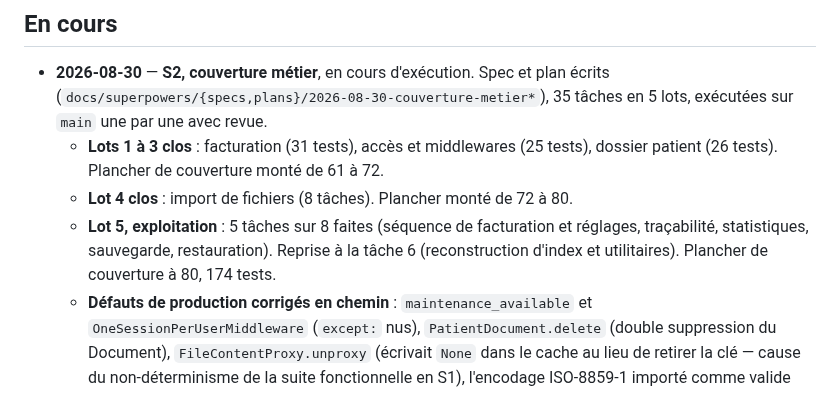
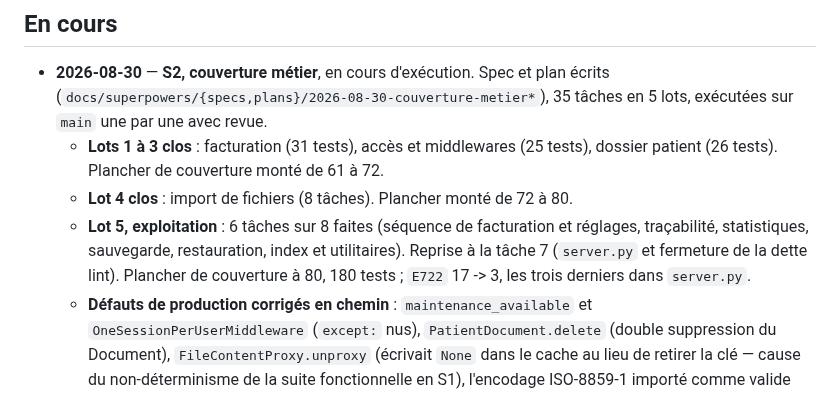
Before and after one commit to githubf-tfr/libreosteo, a Markdown page: KANBAN.md, the part around the change. Drawn GitHub-style.

Commit message:
docs: consigner l'avancement de S2 à la tâche 6 du lot 5
Co-Authored-By: Claude Opus 5 <noreply@anthropic.com>

```diff
--- a/KANBAN.md
+++ b/KANBAN.md
@@ -131,9 +131,10 @@ en permanence ce lien comme non suivi. Défaut hérité de l'amont, non corrigé
   - **Lots 1 à 3 clos** : facturation (31 tests), accès et middlewares (25 tests), dossier
     patient (26 tests). Plancher de couverture monté de 61 à 72.
   - **Lot 4 clos** : import de fichiers (8 tâches). Plancher monté de 72 à 80.
-  - **Lot 5, exploitation** : 5 tâches sur 8 faites (séquence de facturation et réglages,
-    traçabilité, statistiques, sauvegarde, restauration). Reprise à la tâche 6
-    (reconstruction d'index et utilitaires). Plancher de couverture à 80, 174 tests.
+  - **Lot 5, exploitation** : 6 tâches sur 8 faites (séquence de facturation et réglages,
+    traçabilité, statistiques, sauvegarde, restauration, index et utilitaires). Reprise à la
+    tâche 7 (`server.py` et fermeture de la dette lint). Plancher de couverture à 80, 180 tests ;
+    `E722` 17 -> 3, les trois derniers dans `server.py`.
   - **Défauts de production corrigés en chemin** : `maintenance_available` et
     `OneSessionPerUserMiddleware` (`except:` nus), `PatientDocument.delete` (double
     suppression du Document), `FileContentProxy.unproxy` (écrivait `None` dans le cache au
```
